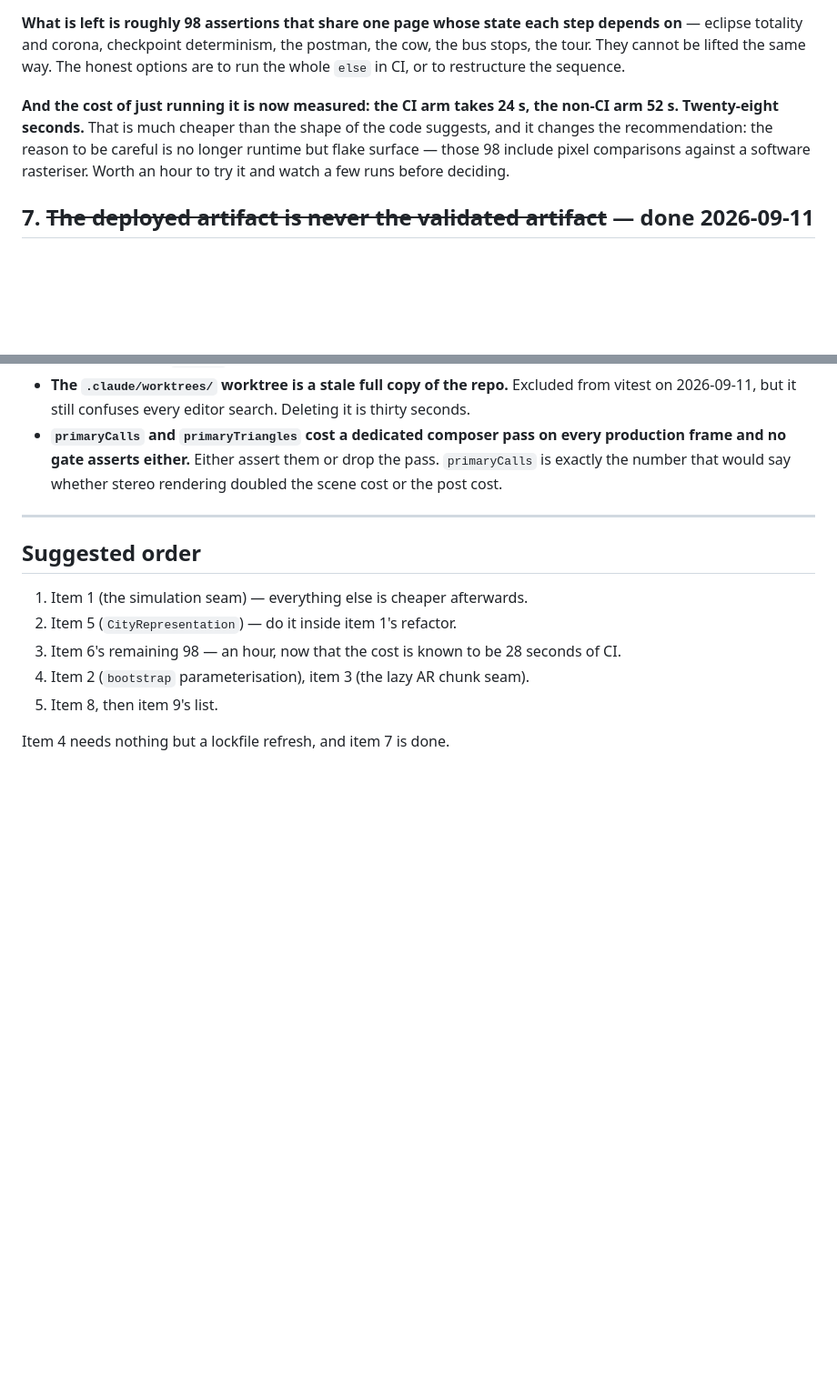
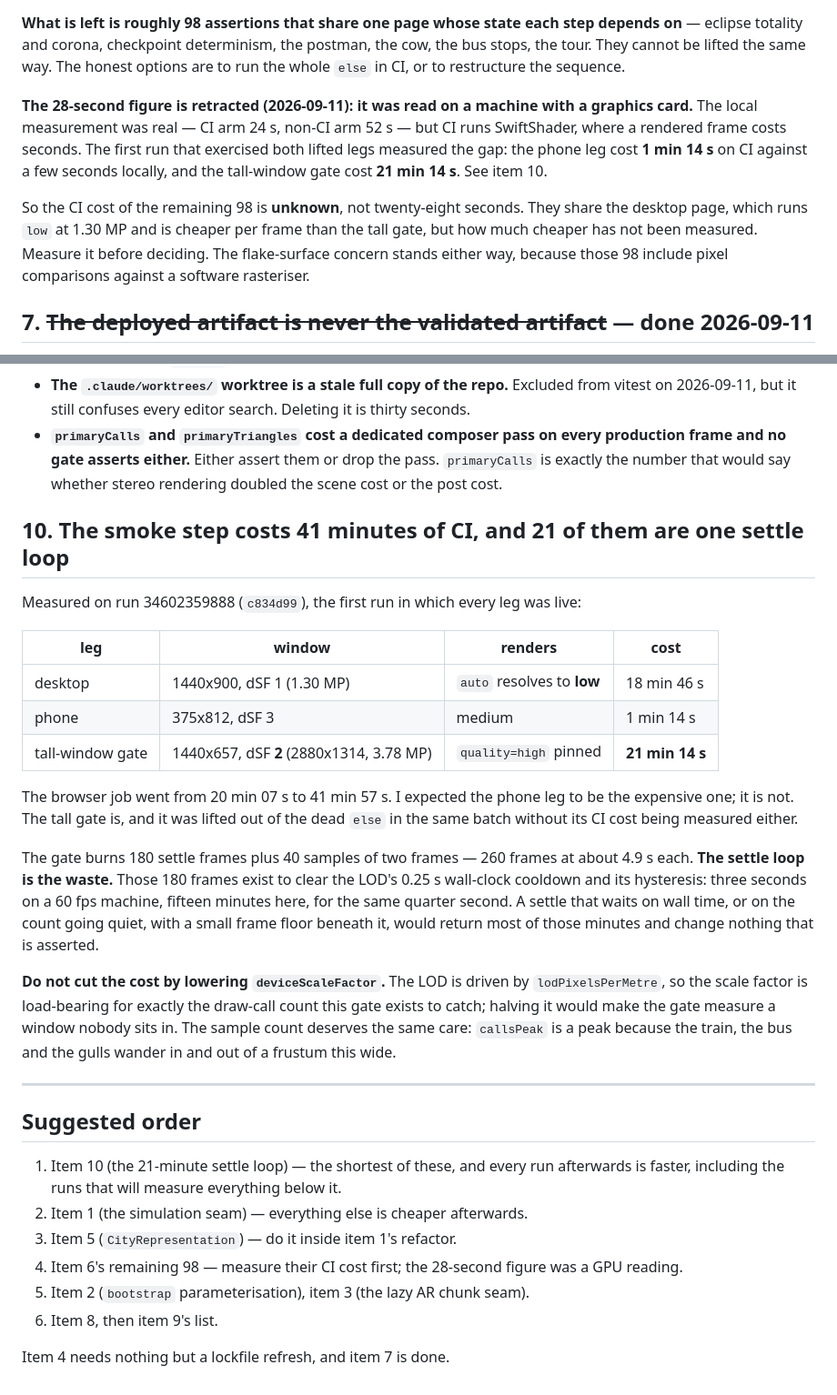
Before and after one commit to stojeden/voxel-diorama, a Markdown page: docs/next-steps.md, 2 parts joined by grey strips. Shown at 91% size. Drawn GitHub-style; blank space fills up the shorter version.

Commit message:
docs: retract the 28-second CI estimate, and name what really costs 21 minutes
The first run with every leg live measured what the local rehearsal could not.
The phone leg I was worried about costs 1 min 14 s on CI. The tall-window gate,
lifted out of the dead `else` in the same batch and never measured there either,
costs 21 min 14 s and took the browser job from 20 to 42 minutes.

Its 180-frame settle loop is the waste: those frames exist to clear a 0.25 s
wall-clock LOD cooldown, which is three seconds on a machine with a graphics card
and fifteen minutes on SwiftShader. The cure is to wait on time rather than on
frames, not to lower the device scale factor -- that is load-bearing for the very
draw-call count the gate exists to catch.

The "28 seconds" recommendation for item 6 rested on the same GPU reading and is
withdrawn; the CI cost of those 98 assertions is unknown until measured.

Co-Authored-By: Claude Opus 5 <noreply@anthropic.com>

```diff
--- a/docs/next-steps.md
+++ b/docs/next-steps.md
@@ -110,11 +110,16 @@ page and reference nothing from either arm; both were confirmed by mutation unde
 the tour. They cannot be lifted the same way. The honest options are to run the whole `else`
 in CI, or to restructure the sequence.
 
-**And the cost of just running it is now measured: the CI arm takes 24 s, the non-CI arm 52 s.
-Twenty-eight seconds.** That is much cheaper than the shape of the code suggests, and it
-changes the recommendation: the reason to be careful is no longer runtime but flake surface —
-those 98 include pixel comparisons against a software rasteriser. Worth an hour to try it and
-watch a few runs before deciding.
+**The 28-second figure is retracted (2026-09-11): it was read on a machine with a graphics
+card.** The local measurement was real — CI arm 24 s, non-CI arm 52 s — but CI runs SwiftShader,
+where a rendered frame costs seconds. The first run that exercised both lifted legs measured the
+gap: the phone leg cost **1 min 14 s** on CI against a few seconds locally, and the tall-window
+gate cost **21 min 14 s**. See item 10.
+
+So the CI cost of the remaining 98 is **unknown**, not twenty-eight seconds. They share the
+desktop page, which runs `low` at 1.30 MP and is cheaper per frame than the tall gate, but how
+much cheaper has not been measured. Measure it before deciding. The flake-surface concern stands
+either way, because those 98 include pixel comparisons against a software rasteriser.
 
 ## 7. ~~The deployed artifact is never the validated artifact~~ — **done 2026-09-11**
 
@@ -161,14 +166,42 @@ explaining that a literal once failed a deliberate colour change instead of a re
   exactly the number that would say whether stereo rendering doubled the scene cost or the
   post cost.
 
+## 10. The smoke step costs 41 minutes of CI, and 21 of them are one settle loop
+
+Measured on run 34602359888 (`c834d99`), the first run in which every leg was live:
+
+| leg | window | renders | cost |
+| --- | --- | --- | --- |
+| desktop | 1440x900, dSF 1 (1.30 MP) | `auto` resolves to **low** | 18 min 46 s |
+| phone | 375x812, dSF 3 | medium | 1 min 14 s |
+| tall-window gate | 1440x657, dSF **2** (2880x1314, 3.78 MP) | `quality=high` pinned | **21 min 14 s** |
+
+The browser job went from 20 min 07 s to 41 min 57 s. I expected the phone leg to be the
+expensive one; it is not. The tall gate is, and it was lifted out of the dead `else` in the same
+batch without its CI cost being measured either.
+
+The gate burns 180 settle frames plus 40 samples of two frames — 260 frames at about 4.9 s each.
+**The settle loop is the waste.** Those 180 frames exist to clear the LOD's 0.25 s wall-clock
+cooldown and its hysteresis: three seconds on a 60 fps machine, fifteen minutes here, for the
+same quarter second. A settle that waits on wall time, or on the count going quiet, with a small
+frame floor beneath it, would return most of those minutes and change nothing that is asserted.
+
+**Do not cut the cost by lowering `deviceScaleFactor`.** The LOD is driven by
+`lodPixelsPerMetre`, so the scale factor is load-bearing for exactly the draw-call count this
+gate exists to catch; halving it would make the gate measure a window nobody sits in. The sample
+count deserves the same care: `callsPeak` is a peak because the train, the bus and the gulls
+wander in and out of a frustum this wide.
+
 ---
 
 ## Suggested order
 
-1. Item 1 (the simulation seam) — everything else is cheaper afterwards.
-2. Item 5 (`CityRepresentation`) — do it inside item 1's refactor.
-3. Item 6's remaining 98 — an hour, now that the cost is known to be 28 seconds of CI.
-4. Item 2 (`bootstrap` parameterisation), item 3 (the lazy AR chunk seam).
-5. Item 8, then item 9's list.
+1. Item 10 (the 21-minute settle loop) — the shortest of these, and every run afterwards is
+   faster, including the runs that will measure everything below it.
+2. Item 1 (the simulation seam) — everything else is cheaper afterwards.
+3. Item 5 (`CityRepresentation`) — do it inside item 1's refactor.
+4. Item 6's remaining 98 — measure their CI cost first; the 28-second figure was a GPU reading.
+5. Item 2 (`bootstrap` parameterisation), item 3 (the lazy AR chunk seam).
+6. Item 8, then item 9's list.
 
 Item 4 needs nothing but a lockfile refresh, and item 7 is done.
```
